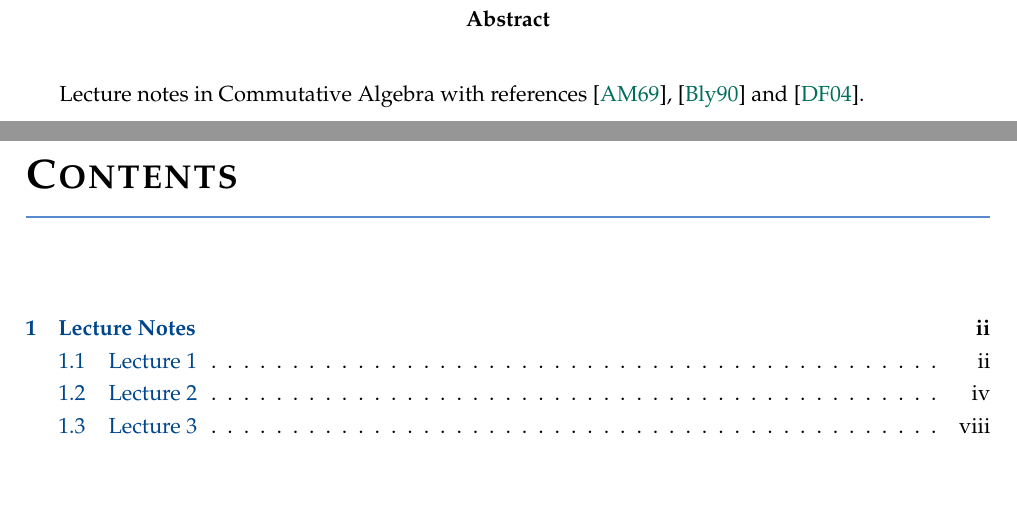
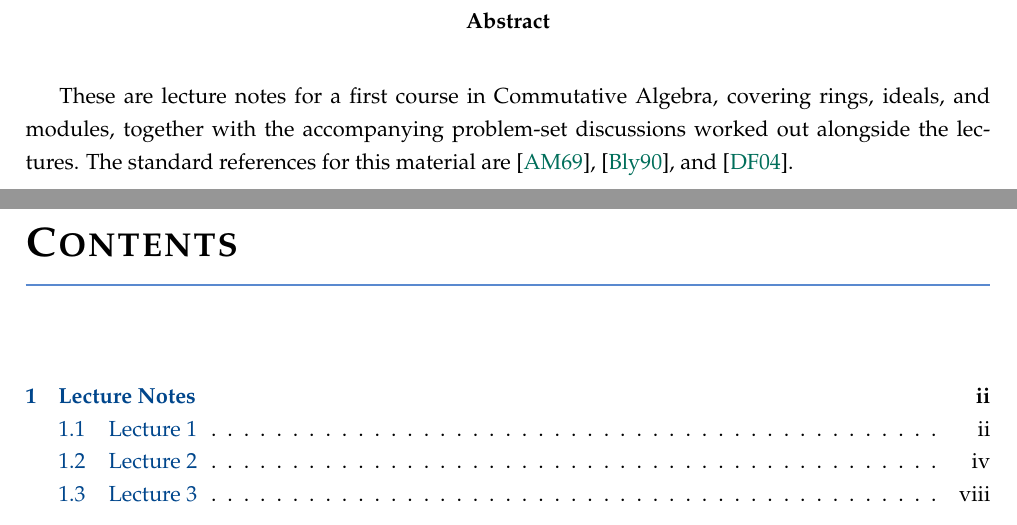
Before and after one commit to karsayan2357/commutative-algebra, a LaTeX thesis (main.tex): two parts of pages 2 and 3 of 20, joined at a grey line, cut so that both start at the same text, the shorter picture padded with empty space. Compiled offline with pdfLaTeX.

Commit message:
abstract updated

```diff
--- a/main.tex
+++ b/main.tex
@@ -13,7 +13,7 @@
 \include{titlepage}
 
 \begin{abstract}
-    Lecture notes in Commutative Algebra with references \cite{AtiyahMacdonald}, \cite{Blyth1990} and \cite{DummitFoote2004}.
+These are lecture notes for a first course in Commutative Algebra, covering rings, ideals, and modules, together with the accompanying problem-set discussions worked out alongside the lectures. The standard references for this material are \cite{AtiyahMacdonald}, \cite{Blyth1990}, and \cite{DummitFoote2004}.
 \end{abstract}
 
 \tableofcontents
```
Also changed, not shown: main.pdf.
